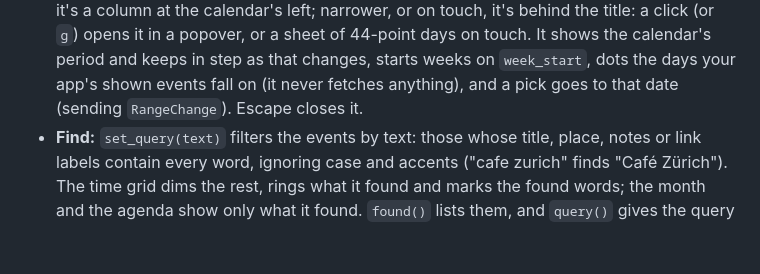
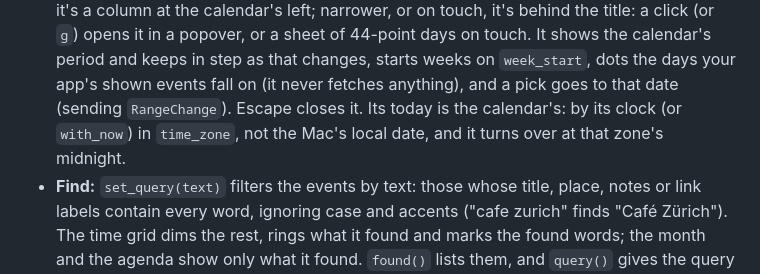
Before and after one commit to trevin-lee/gpui-essentials, a Markdown page: gpui-calendar/README.md, the part around the change. GitHub-like rendering; blank space fills up the shorter version.

```diff
--- a/gpui-calendar/README.md
+++ b/gpui-calendar/README.md
@@ -101,7 +101,8 @@ their look.
   (or `g`) opens it in a popover, or a sheet of 44-point days on touch. It shows the calendar's
   period and keeps in step as that changes, starts weeks on `week_start`, dots the days your
   app's shown events fall on (it never fetches anything), and a pick goes to that date (sending
-  `RangeChange`). Escape closes it.
+  `RangeChange`). Escape closes it. Its today is the calendar's: by its clock (or `with_now`) in
+  `time_zone`, not the Mac's local date, and it turns over at that zone's midnight.
 - **Find:** `set_query(text)` filters the events by text: those whose title, place, notes or
   link labels contain every word, ignoring case and accents ("cafe zurich" finds "Café Zürich").
   The time grid dims the rest, rings what it found and marks the found words; the month and
```
Also changed, not shown: gpui-calendar/docs/compact-mini.png, gpui-calendar/docs/mini.png, 1 other file.
